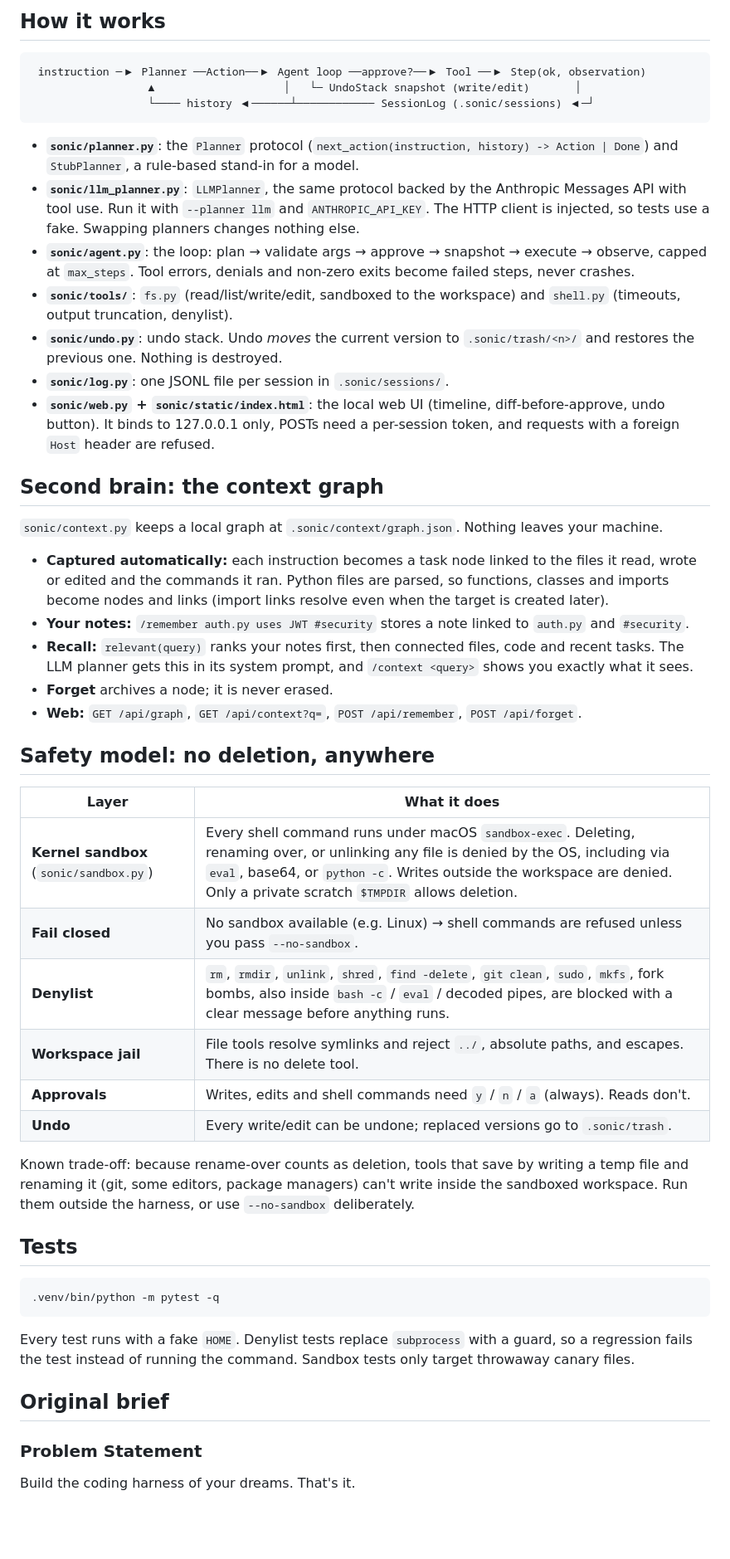
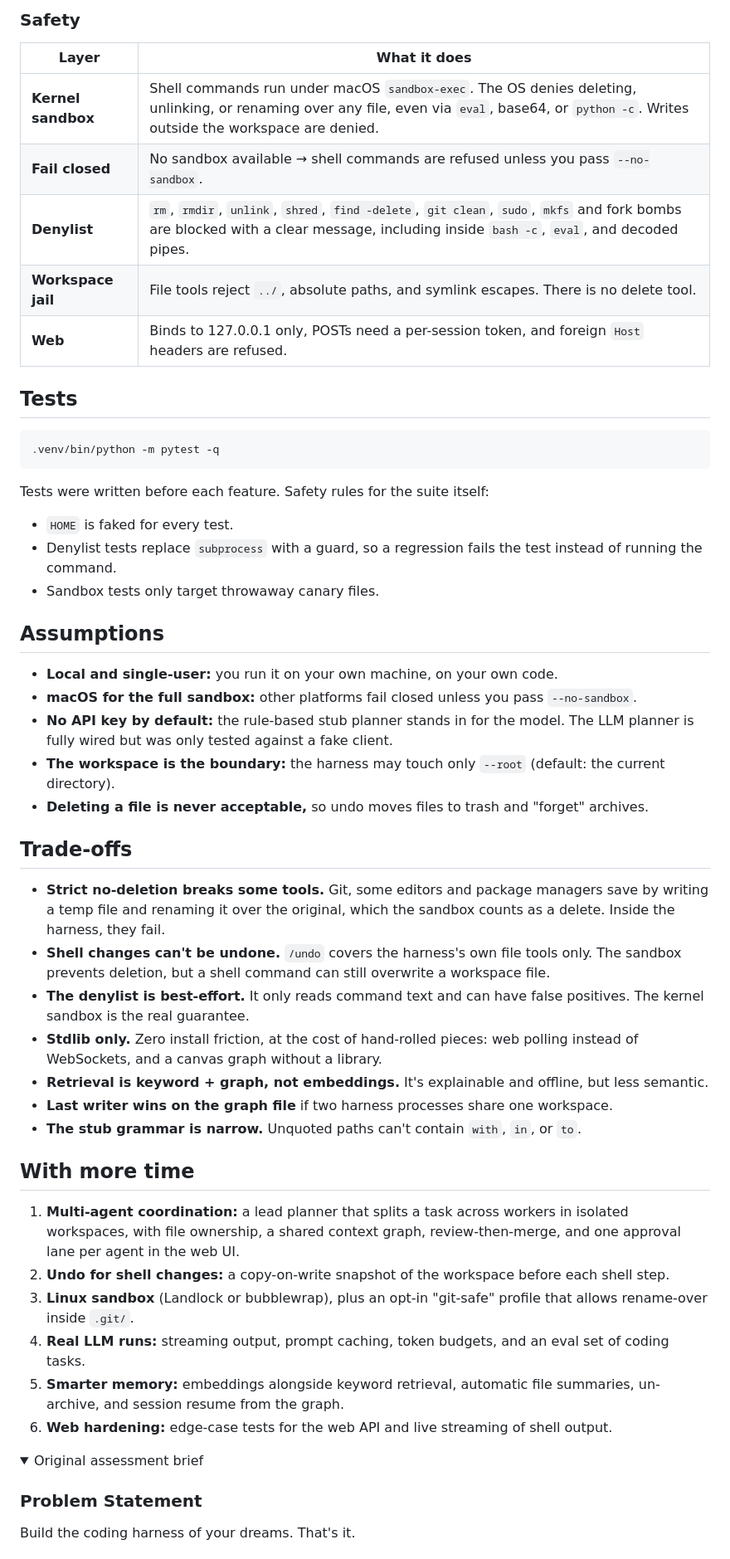
Before and after one commit to VamikaSinghal/supersonic, a Markdown page: README.md, the part around one of its changes. Shown at 83% size. Drawn GitHub-style; folded sections open; blank space fills up the shorter version.

Commit message:
docs: concise README with features, assumptions, trade-offs, tests, and next steps
Co-Authored-By: Claude Opus 5.5 (1M context) <noreply@anthropic.com>

````diff
--- a/README.md
+++ b/README.md
@@ -44,42 +36,13 @@ Flags: `--yolo` (skip approvals) · `--no-sandbox` · `--max-steps N` · `--plan
 
-## How it works
-
-```
- instruction ─▶ Planner ──Action──▶ Agent loop ──approve?──▶ Tool ──▶ Step(ok, observation)
-                  ▲                    │   └─ UndoStack snapshot (write/edit)       │
-                  └──── history ◀──────┴──────────── SessionLog (.sonic/sessions) ◀─┘
-```
-
-- **`sonic/planner.py`**: the `Planner` protocol (`next_action(instruction, history) -> Action | Done`) and `StubPlanner`, a rule-based stand-in for a model.
-- **`sonic/llm_planner.py`**: `LLMPlanner`, the same protocol backed by the Anthropic Messages API with tool use. Run it with `--planner llm` and `ANTHROPIC_API_KEY`. The HTTP client is injected, so tests use a fake. Swapping planners changes nothing else.
-- **`sonic/agent.py`**: the loop: plan → validate args → approve → snapshot → execute → observe, capped at `max_steps`. Tool errors, denials and non-zero exits become failed steps, never crashes.
-- **`sonic/tools/`**: `fs.py` (read/list/write/edit, sandboxed to the workspace) and `shell.py` (timeouts, output truncation, denylist).
-- **`sonic/undo.py`**: undo stack. Undo *moves* the current version to `.sonic/trash/<n>/` and restores the previous one. Nothing is destroyed.
-- **`sonic/log.py`**: one JSONL file per session in `.sonic/sessions/`.
-- **`sonic/web.py` + `sonic/static/index.html`**: the local web UI (timeline, diff-before-approve, undo button). It binds to 127.0.0.1 only, POSTs need a per-session token, and requests with a foreign `Host` header are refused.
-
-## Second brain: the context graph
-
-`sonic/context.py` keeps a local graph at `.sonic/context/graph.json`. Nothing leaves your machine.
-
-- **Captured automatically:** each instruction becomes a task node linked to the files it read, wrote or edited and the commands it ran. Python files are parsed, so functions, classes and imports become nodes and links (import links resolve even when the target is created later).
-- **Your notes:** `/remember auth.py uses JWT #security` stores a note linked to `auth.py` and `#security`.
-- **Recall:** `relevant(query)` ranks your notes first, then connected files, code and recent tasks. The LLM planner gets this in its system prompt, and `/context <query>` shows you exactly what it sees.
-- **Forget** archives a node; it is never erased.
-- **Web:** `GET /api/graph`, `GET /api/context?q=`, `POST /api/remember`, `POST /api/forget`.
-
-## Safety model: no deletion, anywhere
+### Safety
 
 | Layer | What it does |
 |---|---|
-| **Kernel sandbox** (`sonic/sandbox.py`) | Every shell command runs under macOS `sandbox-exec`. Deleting, renaming over, or unlinking any file is denied by the OS, including via `eval`, base64, or `python -c`. Writes outside the workspace are denied. Only a private scratch `$TMPDIR` allows deletion. |
-| **Fail closed** | No sandbox available (e.g. Linux) → shell commands are refused unless you pass `--no-sandbox`. |
-| **Denylist** | `rm`, `rmdir`, `unlink`, `shred`, `find -delete`, `git clean`, `sudo`, `mkfs`, fork bombs, also inside `bash -c` / `eval` / decoded pipes, are blocked with a clear message before anything runs. |
-| **Workspace jail** | File tools resolve symlinks and reject `../`, absolute paths, and escapes. There is no delete tool. |
-| **Approvals** | Writes, edits and shell commands need `y` / `n` / `a` (always). Reads don't. |
-| **Undo** | Every write/edit can be undone; replaced versions go to `.sonic/trash`. |
-
-Known trade-off: because rename-over counts as deletion, tools that save by writing a temp file and renaming it (git, some editors, package managers) can't write inside the sandboxed workspace. Run them outside the harness, or use `--no-sandbox` deliberately.
+| **Kernel sandbox** | Shell commands run under macOS `sandbox-exec`. The OS denies deleting, unlinking, or renaming over any file, even via `eval`, base64, or `python -c`. Writes outside the workspace are denied. |
+| **Fail closed** | No sandbox available → shell commands are refused unless you pass `--no-sandbox`. |
+| **Denylist** | `rm`, `rmdir`, `unlink`, `shred`, `find -delete`, `git clean`, `sudo`, `mkfs` and fork bombs are blocked with a clear message, including inside `bash -c`, `eval`, and decoded pipes. |
+| **Workspace jail** | File tools reject `../`, absolute paths, and symlink escapes. There is no delete tool. |
+| **Web** | Binds to 127.0.0.1 only, POSTs need a per-session token, and foreign `Host` headers are refused. |
 
 ## Tests
 
@@ -87,9 +50,40 @@ Known trade-off: because rename-over counts as deletion, tools that save by writ
 .venv/bin/python -m pytest -q
 ```
 
-Every test runs with a fake `HOME`. Denylist tests replace `subprocess` with a guard, so a regression fails the test instead of running the command. Sandbox tests only target throwaway canary files.
+Tests were written before each feature. Safety rules for the suite itself:
+- `HOME` is faked for every test.
+- Denylist tests replace `subprocess` with a guard, so a regression fails the test instead of running the command.
+- Sandbox tests only target throwaway canary files.
 
-## Original brief
+## Assumptions
+
+- **Local and single-user:** you run it on your own machine, on your own code.
+- **macOS for the full sandbox:** other platforms fail closed unless you pass `--no-sandbox`.
+- **No API key by default:** the rule-based stub planner stands in for the model. The LLM planner is fully wired but was only tested against a fake client.
+- **The workspace is the boundary:** the harness may touch only `--root` (default: the current directory).
+- **Deleting a file is never acceptable,** so undo moves files to trash and "forget" archives.
+
+## Trade-offs
+
+- **Strict no-deletion breaks some tools.** Git, some editors and package managers save by writing a temp file and renaming it over the original, which the sandbox counts as a delete. Inside the harness, they fail.
+- **Shell changes can't be undone.** `/undo` covers the harness's own file tools only. The sandbox prevents deletion, but a shell command can still overwrite a workspace file.
+- **The denylist is best-effort.** It only reads command text and can have false positives. The kernel sandbox is the real guarantee.
+- **Stdlib only.** Zero install friction, at the cost of hand-rolled pieces: web polling instead of WebSockets, and a canvas graph without a library.
+- **Retrieval is keyword + graph, not embeddings.** It's explainable and offline, but less semantic.
+- **Last writer wins on the graph file** if two harness processes share one workspace.
+- **The stub grammar is narrow.** Unquoted paths can't contain `with`, `in`, or `to`.
+
+## With more time
+
+1. **Multi-agent coordination:** a lead planner that splits a task across workers in isolated workspaces, with file ownership, a shared context graph, review-then-merge, and one approval lane per agent in the web UI.
+2. **Undo for shell changes:** a copy-on-write snapshot of the workspace before each shell step.
+3. **Linux sandbox** (Landlock or bubblewrap), plus an opt-in "git-safe" profile that allows rename-over inside `.git/`.
+4. **Real LLM runs:** streaming output, prompt caching, token budgets, and an eval set of coding tasks.
+5. **Smarter memory:** embeddings alongside keyword retrieval, automatic file summaries, un-archive, and session resume from the graph.
+6. **Web hardening:** edge-case tests for the web API and live streaming of shell output.
+
+<details>
+<summary>Original assessment brief</summary>
 
 ### Problem Statement
 
````
Also changed, not shown: other parts of README.md (+24 -31 lines).
